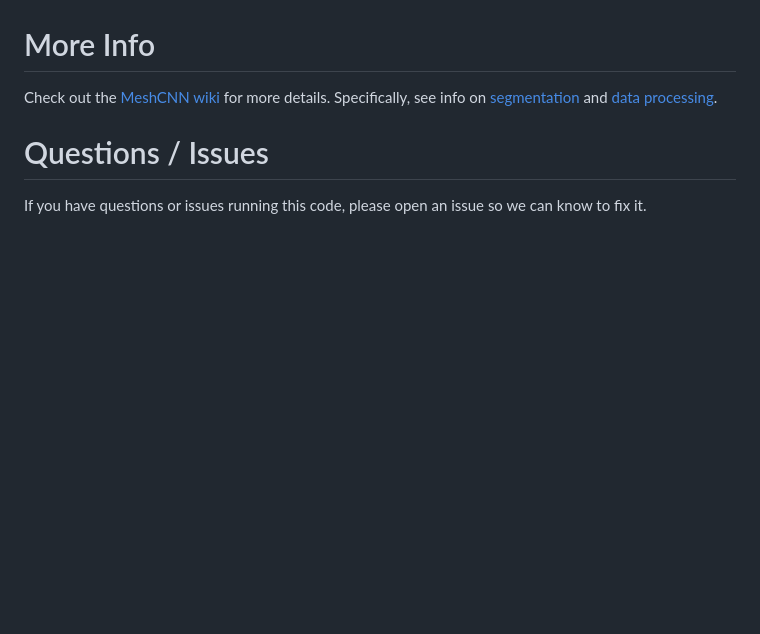
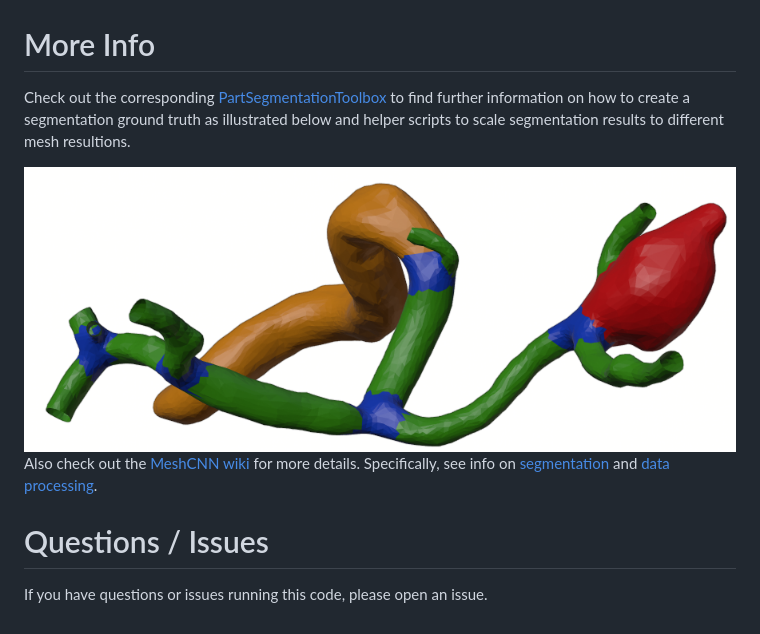
Before and after one commit to ranahanocka/MeshCNN, a Markdown page: README.md, the part around the change printed below. Drawn GitHub-style; pictures changed too: docs/imgs/C060_seg_fine.png (added); blank space fills up the shorter version.

Commit message:
style: README and images

```diff
--- a/README.md
+++ b/README.md
@@ -68,7 +69,14 @@ Some segmentation result examples:
 <img src="/docs/imgs/shrec__10_0.png" height="150px"/> <img src="/docs/imgs/shrec__14_0.png" height="150px"/> <img src="/docs/imgs/shrec__2_0.png" height="150px"/>
 
 # More Info
-Check out the [MeshCNN wiki](https://github.com/ranahanocka/MeshCNN/wiki) for more details. Specifically, see info on [segmentation](https://github.com/ranahanocka/MeshCNN/wiki/Segmentation) and [data processing](https://github.com/ranahanocka/MeshCNN/wiki/Data-Processing).
+
+
+Check out the corresponding [PartSegmentationToolbox](https://github.com/LSnyd/PartSegmentationToolbox) to find further information on how to create a  segmentation ground truth as illustrated below and helper scripts to scale segmentation results to different mesh resultions.
+
+<img src='docs/imgs/C060_seg_fine.png' align="right">
+
+Also check out the [MeshCNN wiki](https://github.com/ranahanocka/MeshCNN/wiki) for more details. Specifically, see info on [segmentation](https://github.com/ranahanocka/MeshCNN/wiki/Segmentation) and [data processing](https://github.com/ranahanocka/MeshCNN/wiki/Data-Processing).
+
 
 # Questions / Issues
-If you have questions or issues running this code, please open an issue so we can know to fix it.
+If you have questions or issues running this code, please open an issue.
```
Also changed, not shown: other parts of README.md (+1 -0 lines).
